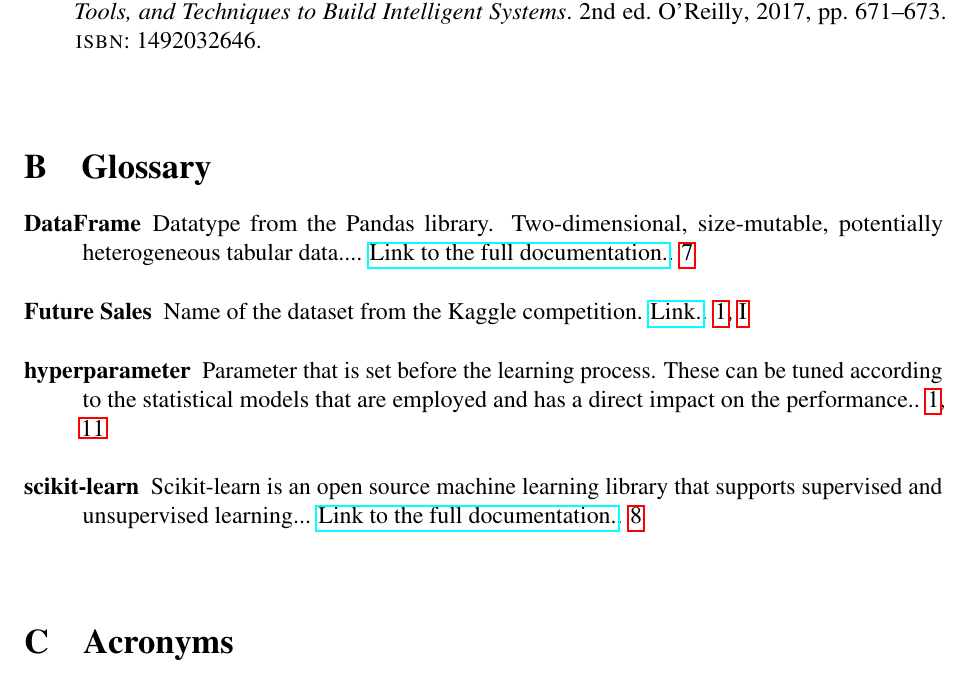
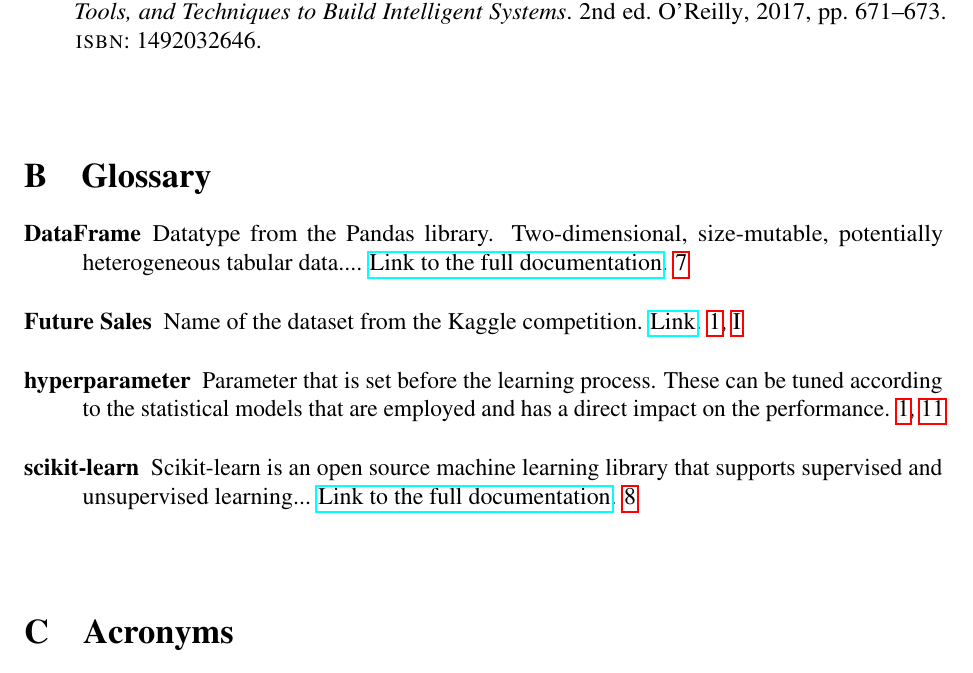
Before and after one commit to cedric-uden/hka-predicting_future_sales, a LaTeX document (report/main.tex, which reads report/reference/glossary.tex): part of page 14 of 15, cut so that both start at the same text. Compiled offline with pdfLaTeX.

Commit message:
did not see that makeglossaries appends a dot

```diff
--- a/report/reference/glossary.tex
+++ b/report/reference/glossary.tex
@@ -6,20 +6,20 @@
 \newglossaryentry{df}
 {
     name=DataFrame,
-    description={Datatype from the Pandas library. Two-dimensional, size-mutable, potentially heterogeneous tabular data.... \href{https://pandas.pydata.org/pandas-docs/stable/reference/api/pandas.DataFrame.html}{Link to the full documentation.}}
+    description={Datatype from the Pandas library. Two-dimensional, size-mutable, potentially heterogeneous tabular data.... \href{https://pandas.pydata.org/pandas-docs/stable/reference/api/pandas.DataFrame.html}{Link to the full documentation}}
 }
 \newglossaryentry{scikit}
 {
     name=scikit-learn,
-    description={Scikit-learn is an open source machine learning library that supports supervised and unsupervised learning... \href{https://scikit-learn.org/stable/getting_started.html}{Link to the full documentation.}}
+    description={Scikit-learn is an open source machine learning library that supports supervised and unsupervised learning... \href{https://scikit-learn.org/stable/getting_started.html}{Link to the full documentation}}
 }
 \newglossaryentry{futuresales}
 {
     name=Future Sales,
-    description={Name of the dataset from the Kaggle competition. \href{https://www.kaggle.com/c/competitive-data-science-predict-future-sales/}{Link.}}
+    description={Name of the dataset from the Kaggle competition. \href{https://www.kaggle.com/c/competitive-data-science-predict-future-sales/}{Link}}
 }
 \newglossaryentry{hyperparameter}
 {
     name=hyperparameter,
-    description={Parameter that is set before the learning process. These can be tuned according to the statistical models that are employed and has a direct impact on the performance.}
+    description={Parameter that is set before the learning process. These can be tuned according to the statistical models that are employed and has a direct impact on the performance}
 }
```
